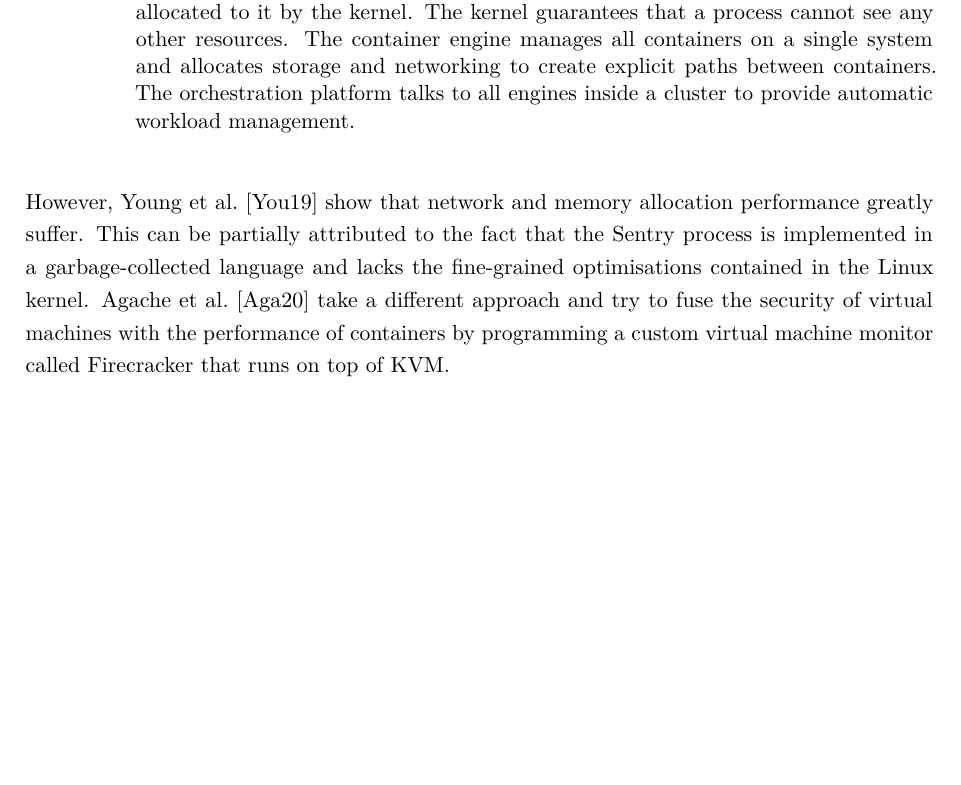
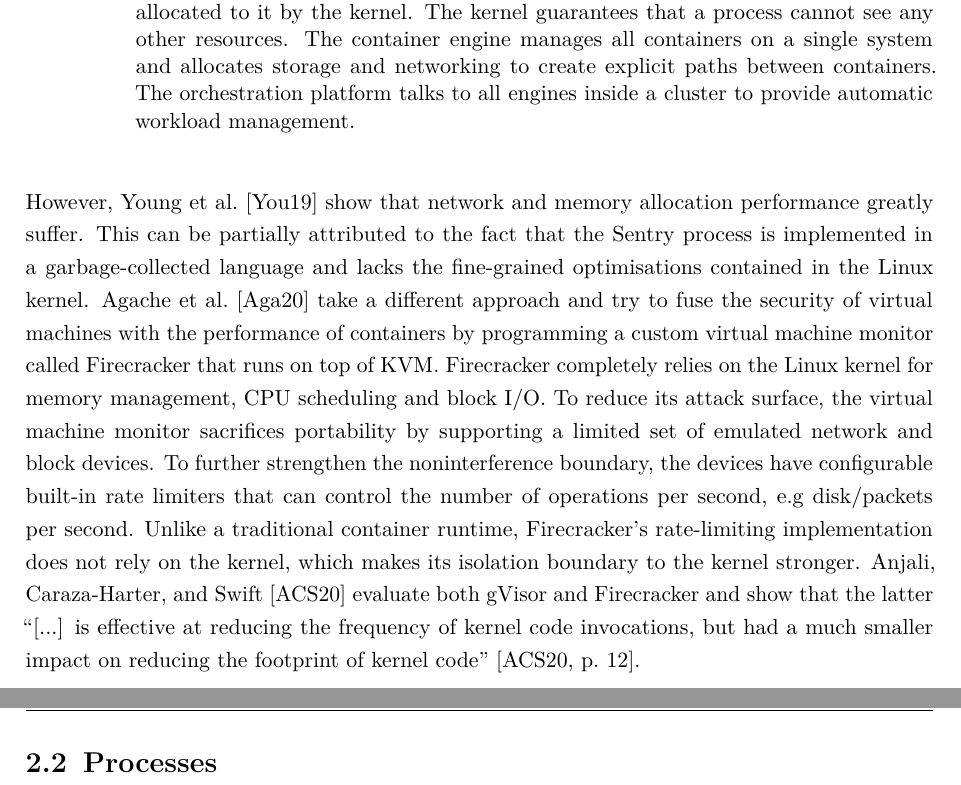
Before and after one commit to ubiquitousbyte/lxc-research, a LaTeX thesis (docs/thesis/main.tex, which reads docs/thesis/chapters/fundamentals.tex): part of page 10 of 16 before the commit and two parts of pages 10 and 11 of 17 after it, the two joined at a grey line, cut so that both start at the same text, the shorter picture padded with empty space. Compiled offline with pdfLaTeX.

Commit message:
more text

```diff
--- a/docs/thesis/chapters/fundamentals.tex
+++ b/docs/thesis/chapters/fundamentals.tex
@@ -265,4 +240,16 @@ This can be partially attributed to the fact that the Sentry process is implemen
 and lacks the fine-grained optimisations contained in the Linux kernel.
 \textcite{246288} take a different approach and try to fuse the security of virtual machines
 with the performance of containers by programming a custom virtual machine monitor
-called Firecracker that runs on top of KVM.
+called Firecracker that runs on top of KVM. Firecracker completely relies on the
+Linux kernel for memory management, CPU scheduling and block I/O. To reduce its attack surface,
+the virtual machine monitor sacrifices portability by supporting a limited set of emulated
+network and block devices. To further strengthen the noninterference boundary, the devices
+have configurable built-in rate limiters that can control the number of operations per second, e.g
+disk/packets per second. Unlike a traditional container runtime, Firecracker's rate-limiting implementation
+does not rely on the kernel, which makes its isolation boundary to the kernel stronger.
+\textcite{10.1145/3381052.3381315} evaluate both gVisor and Firecracker and show that
+the latter \enquote{[...] is effective at reducing the frequency of kernel code invocations, but had
+a much smaller impact on reducing the footprint of kernel code} \cite[12]{10.1145/3381052.3381315}.
+\clearpage
+
+\section{Processes}
```
Also changed, not shown: docs/thesis/main.pdf, docs/thesis/chapters/fundamentals.tex (25 more changed lines).
